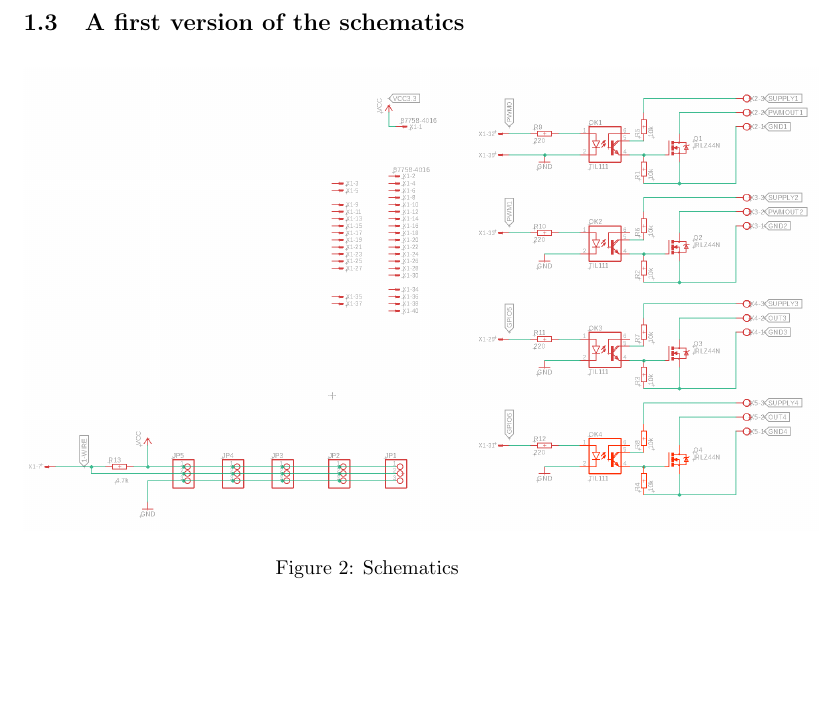
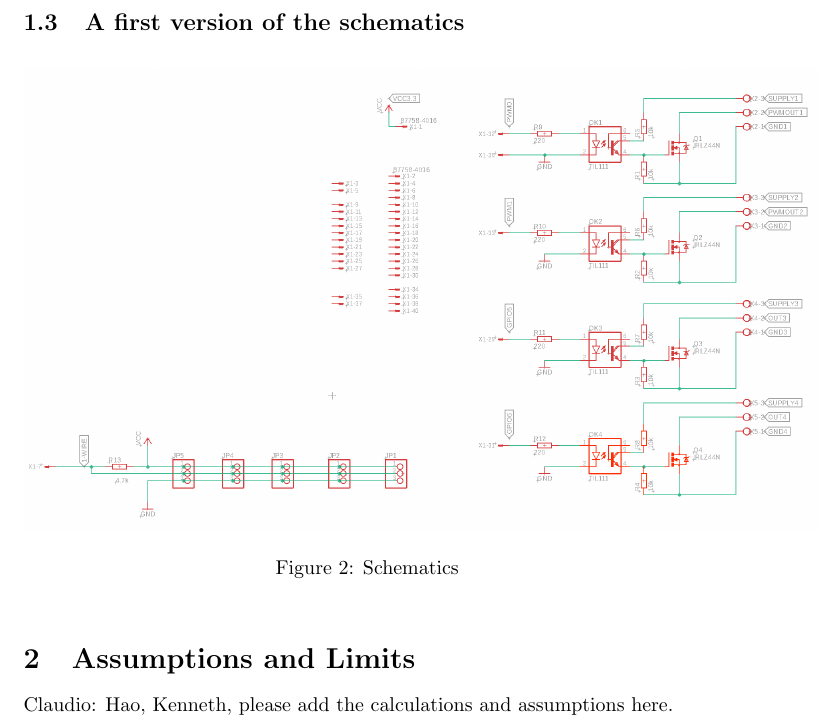
Before and after one commit to INTO-CPS-Association/example_digital-twin_incubator, a LaTeX paper (electronics/doc/doc.tex): part of page 3 of 3, cut so that both start at the same text, the shorter picture padded with empty space. Compiled offline with pdfLaTeX.

Commit message:
Added assumptions section

```diff
--- a/electronics/doc/doc.tex
+++ b/electronics/doc/doc.tex
@@ -120,4 +120,9 @@ So we see that both of these gives a voltage less than $V_{gs}$ i.e. $12v < 16v$
 \label{fig:schematics}
 \end{figure}
 
+
+\section{Assumptions and Limits}
+
+Claudio: Hao, Kenneth, please add the calculations and assumptions here.
+
 \end{document}
```
Also changed, not shown: electronics/doc/doc.pdf.
